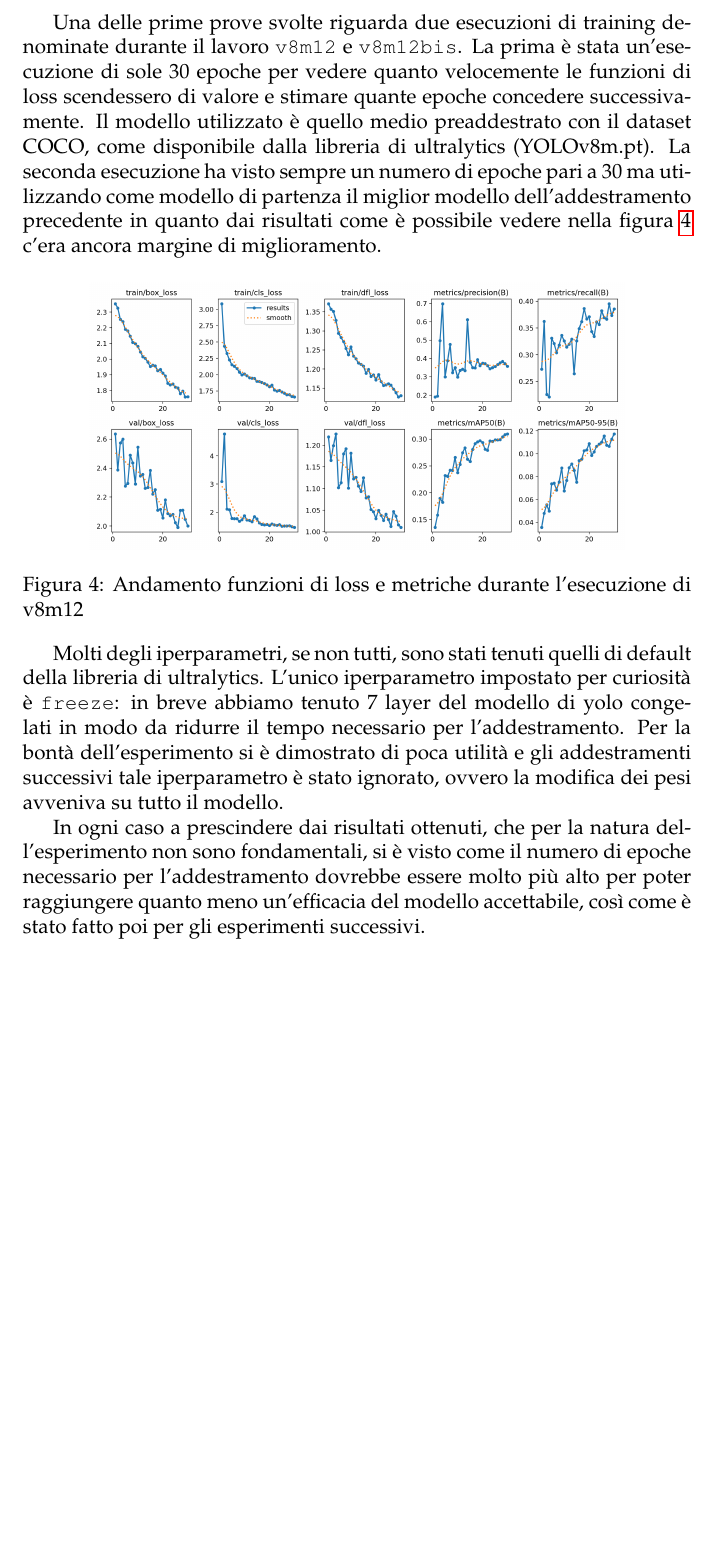
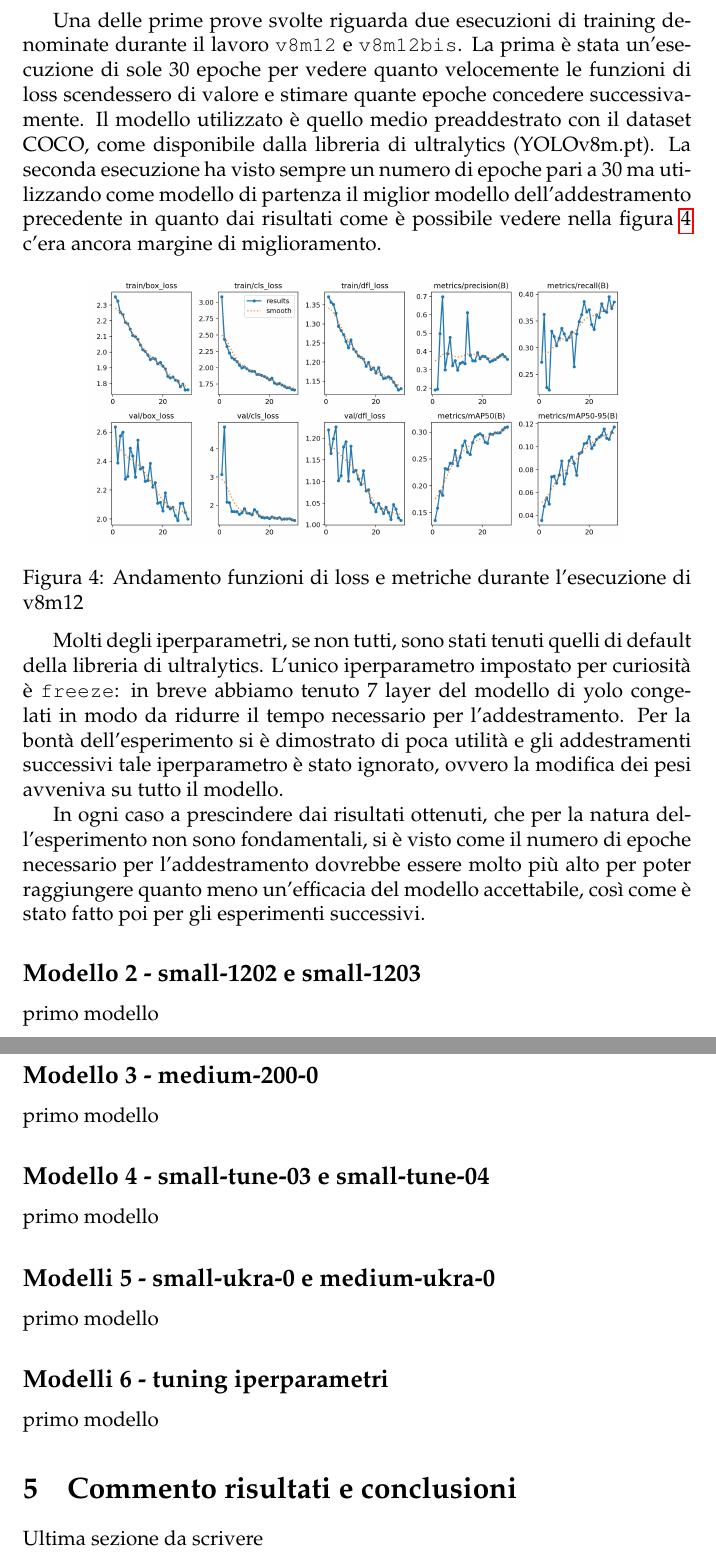
Before and after one commit to dr-marco/relazione_deep_dera_xavi, a LaTeX document (main.tex, which reads conclusioni.tex, esperimenti.tex, v_2.tex): part of page 10 of 10 before the commit and two parts of pages 10 and 11 of 11 after it, the two joined at a grey line, cut so that both start at the same text, the shorter picture padded with empty space. Compiled offline with pdfLaTeX.

Commit message:
create document structure

```diff
--- /dev/null
+++ b/conclusioni.tex
@@ -0,0 +1,3 @@
+\section{Commento risultati e conclusioni}
+
+Ultima sezione da scrivere
--- a/esperimenti.tex
+++ b/esperimenti.tex
@@ -4,3 +4,8 @@ In questa sezione vengono esposti i vari esperimenti di addestramento svolti con
 risultati e considerazioni.
 
 \input{v_1.tex}
+\input{v_2.tex}
+\input{v_3.tex}
+\input{v_4.tex}
+\input{v_5.tex}
+\input{v_6.tex}
--- a/main.tex
+++ b/main.tex
@@ -27,4 +27,6 @@ o un lago per poter riconoscere e individuare rifiuti plastici come bottiglie e
 
 \input{esperimenti.tex}
 
+\input{conclusioni.tex}
+
 \end{document}
--- /dev/null
+++ b/v_2.tex
@@ -0,0 +1,15 @@
+\subsection*{Modello 2 - small-1202 e small-1203}
+
+% Introduzione su strategia del training -> qual è l'obiettivo dell'esperimento?
+
+% Dettagli configurazione, tipologia modello e iperparametri, dove è stato eseguito il train
+
+% Risultati training
+    % - andamento training
+    % - grafici recall e precision e performance e F1
+    % - matrici di confusione
+    % - tabella performance test set
+
+% Commento risultati
+
+primo modello
--- /dev/null
+++ b/v_3.tex
@@ -0,0 +1,15 @@
+\subsection*{Modello 3 - medium-200-0}
+
+% Introduzione su strategia del training -> qual è l'obiettivo dell'esperimento?
+
+% Dettagli configurazione, tipologia modello e iperparametri, dove è stato eseguito il train
+
+% Risultati training
+    % - andamento training
+    % - grafici recall e precision e performance e F1
+    % - matrici di confusione
+    % - tabella performance test set
+
+% Commento risultati
+
+primo modello
--- /dev/null
+++ b/v_4.tex
@@ -0,0 +1,15 @@
+\subsection*{Modello 4 - small-tune-03 e small-tune-04}
+
+% Introduzione su strategia del training -> qual è l'obiettivo dell'esperimento?
+
+% Dettagli configurazione, tipologia modello e iperparametri, dove è stato eseguito il train
+
+% Risultati training
+    % - andamento training
+    % - grafici recall e precision e performance e F1
+    % - matrici di confusione
+    % - tabella performance test set
+
+% Commento risultati
+
+primo modello
--- /dev/null
+++ b/v_5.tex
@@ -0,0 +1,15 @@
+\subsection*{Modelli 5 - small-ukra-0 e medium-ukra-0}
+
+% Introduzione su strategia del training -> qual è l'obiettivo dell'esperimento?
+
+% Dettagli configurazione, tipologia modello e iperparametri, dove è stato eseguito il train
+
+% Risultati training
+    % - andamento training
+    % - grafici recall e precision e performance e F1
+    % - matrici di confusione
+    % - tabella performance test set
+
+% Commento risultati
+
+primo modello
--- /dev/null
+++ b/v_6.tex
@@ -0,0 +1,15 @@
+\subsection*{Modelli 6 - tuning iperparametri}
+
+% Introduzione su strategia del training -> qual è l'obiettivo dell'esperimento?
+
+% Dettagli configurazione, tipologia modello e iperparametri, dove è stato eseguito il train
+
+% Risultati training
+    % - andamento training
+    % - grafici recall e precision e performance e F1
+    % - matrici di confusione
+    % - tabella performance test set
+
+% Commento risultati
+
+primo modello
```
Also changed, not shown: main.pdf.
